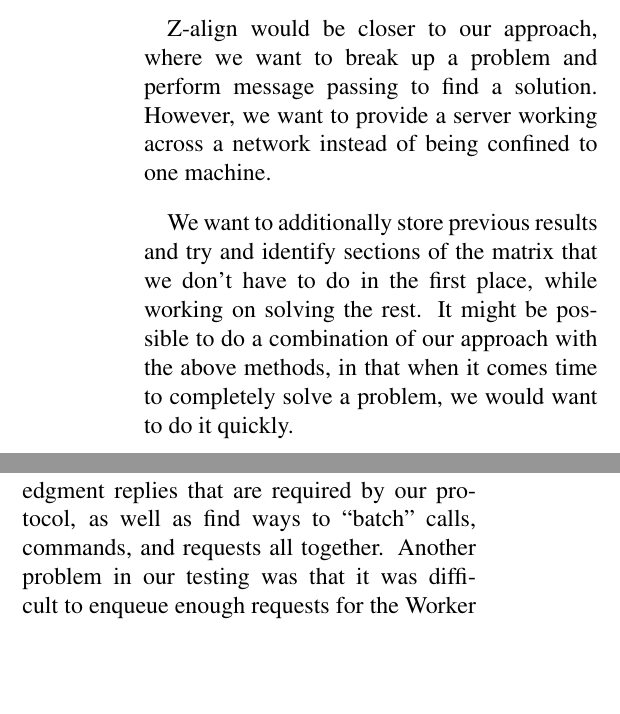
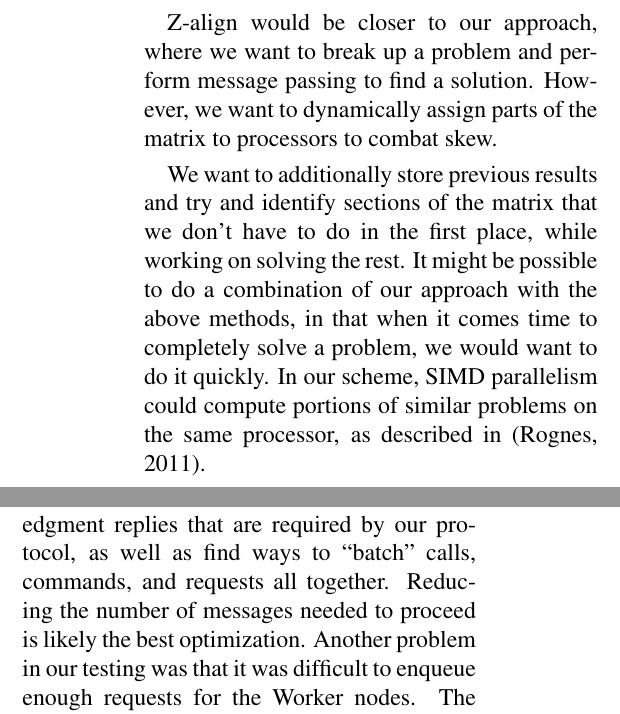
Before and after one commit to junekihong/GenomicsProject, a LaTeX paper (doc/writeup/poneil_jhong_writeup.tex): two parts of the columns of pages 2 and 6 of 7, joined at a grey line, cut so that both start at the same text, the shorter picture padded with empty space. Compiled offline with pdfLaTeX.

Commit message:
Minor changes to writeup

```diff
--- a/doc/writeup/poneil_jhong_writeup.tex
+++ b/doc/writeup/poneil_jhong_writeup.tex
@@ -59,9 +59,12 @@ The processor does not contact a scheduler in order to obtain the assignment.
 As a processor computes a chunk, the border of that chunk is sent to the next processor.
 In the scenario shown in Figure~\ref{fig:z-align}, only the column of the matrix between two processors must be transferred.
 
-Z-align would be closer to our approach, where we want to break up a problem and perform message passing to find a solution. However, we want to provide a server working across a network instead of being confined to one machine.
+Z-align would be closer to our approach, where we want to break up a problem and perform message passing to find a solution.
+However, we want to dynamically assign parts of the matrix to processors to combat skew.
 
-We want to additionally store previous results and try and identify sections of the matrix that we don't have to do in the first place, while working on solving the rest. It might be possible to do a combination of our approach with the above methods, in that when it comes time to completely solve a problem, we would want to do it quickly.
+We want to additionally store previous results and try and identify sections of the matrix that we don't have to do in the first place, while working on solving the rest.
+It might be possible to do a combination of our approach with the above methods, in that when it comes time to completely solve a problem, we would want to do it quickly.
+In our scheme, SIMD parallelism could compute portions of similar problems on the same processor, as described in \cite{Rognes:11}.
 
 \begin{figure}
   \centering
@@ -240,6 +243,7 @@ The overwhelming issue for our alignment server was the network overhead within
 
 For a complete version of our server, we would need to optimize these network calls as much as possible.
 For example, we could try and reduce or limit the amount of acknowledgment replies that are required by our protocol, as well as find ways to ``batch'' calls, commands, and requests all together.
+Reducing the number of messages needed to proceed is likely the best optimization.
 Another problem in our testing was that it was difficult to enqueue enough requests for the Worker nodes.
 The command-line interface we developed was designed for a human user; it was difficult to specify all problems at once in order to maximize the load on the system and decrease competition between workers.
 Allocating more work to each worker and allowing it to proceed during a network call would allow us to maximally utilize processing resources.
```
Also changed, not shown: doc/writeup/poneil_jhong_writeup.tex (4 more changed lines).
